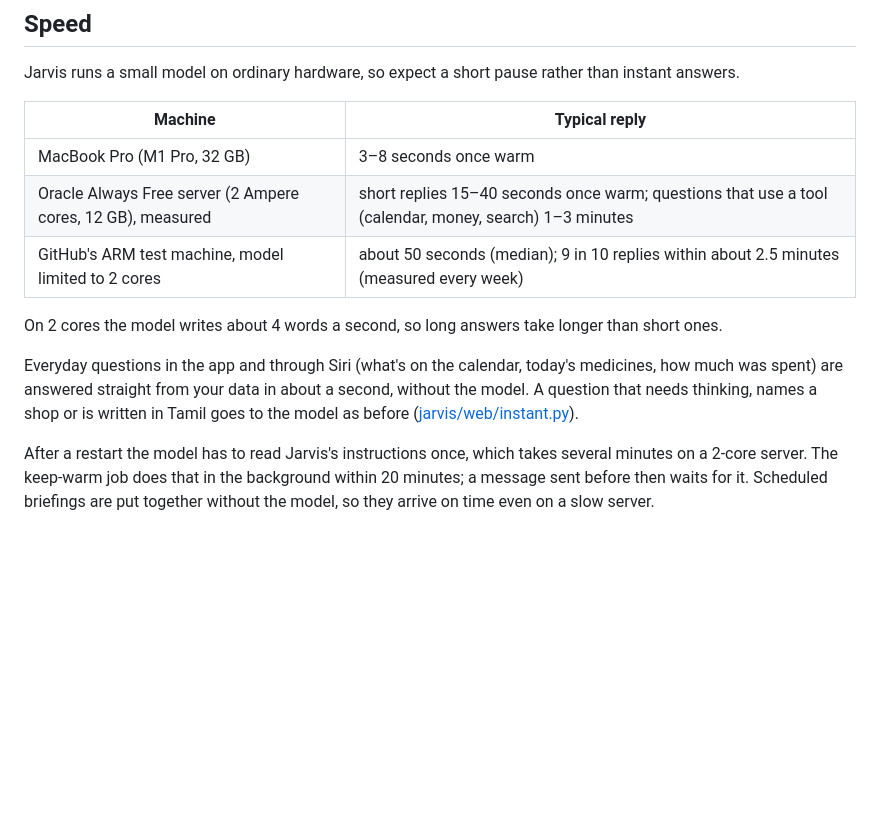
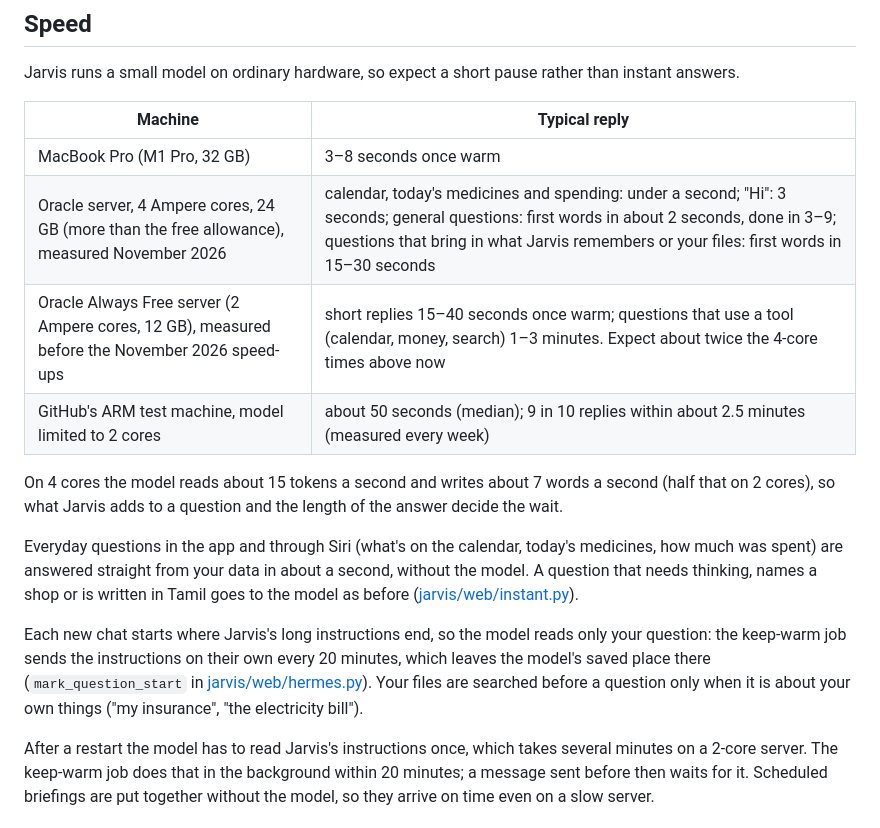
Before and after one commit to GuruGd29/jarvis-assistant, a Markdown page: README.md, the part around the change. Drawn GitHub-style; blank space fills up the shorter version.

Commit message:
README: speed measured after the November speed-ups

```diff
--- a/README.md
+++ b/README.md
@@ -325,14 +325,21 @@ Jarvis runs a small model on ordinary hardware, so expect a short pause rather t
 | Machine | Typical reply |
 |---|---|
 | MacBook Pro (M1 Pro, 32 GB) | 3–8 seconds once warm |
-| Oracle Always Free server (2 Ampere cores, 12 GB), measured | short replies 15–40 seconds once warm; questions that use a tool (calendar, money, search) 1–3 minutes |
+| Oracle server, 4 Ampere cores, 24 GB (more than the free allowance), measured November 2026 | calendar, today's medicines and spending: under a second; "Hi": 3 seconds; general questions: first words in about 2 seconds, done in 3–9; questions that bring in what Jarvis remembers or your files: first words in 15–30 seconds |
+| Oracle Always Free server (2 Ampere cores, 12 GB), measured before the November 2026 speed-ups | short replies 15–40 seconds once warm; questions that use a tool (calendar, money, search) 1–3 minutes. Expect about twice the 4-core times above now |
 | GitHub's ARM test machine, model limited to 2 cores | about 50 seconds (median); 9 in 10 replies within about 2.5 minutes (measured every week) |
 
-On 2 cores the model writes about 4 words a second, so long answers take longer than short ones.
+On 4 cores the model reads about 15 tokens a second and writes about 7 words a second (half that on 2 cores), so
+what Jarvis adds to a question and the length of the answer decide the wait.
 
 Everyday questions in the app and through Siri (what's on the calendar, today's medicines, how much was spent) are
 answered straight from your data in about a second, without the model. A question that needs thinking, names a shop
 or is written in Tamil goes to the model as before ([jarvis/web/instant.py](jarvis/web/instant.py)).
+
+Each new chat starts where Jarvis's long instructions end, so the model reads only your question: the keep-warm job
+sends the instructions on their own every 20 minutes, which leaves the model's saved place there
+(`mark_question_start` in [jarvis/web/hermes.py](jarvis/web/hermes.py)). Your files are searched before a question
+only when it is about your own things ("my insurance", "the electricity bill").
 
 After a restart the model has to read Jarvis's instructions once, which takes several minutes on a 2-core server.
 The keep-warm job does that in the background within 20 minutes; a message sent before then waits for it.
```
